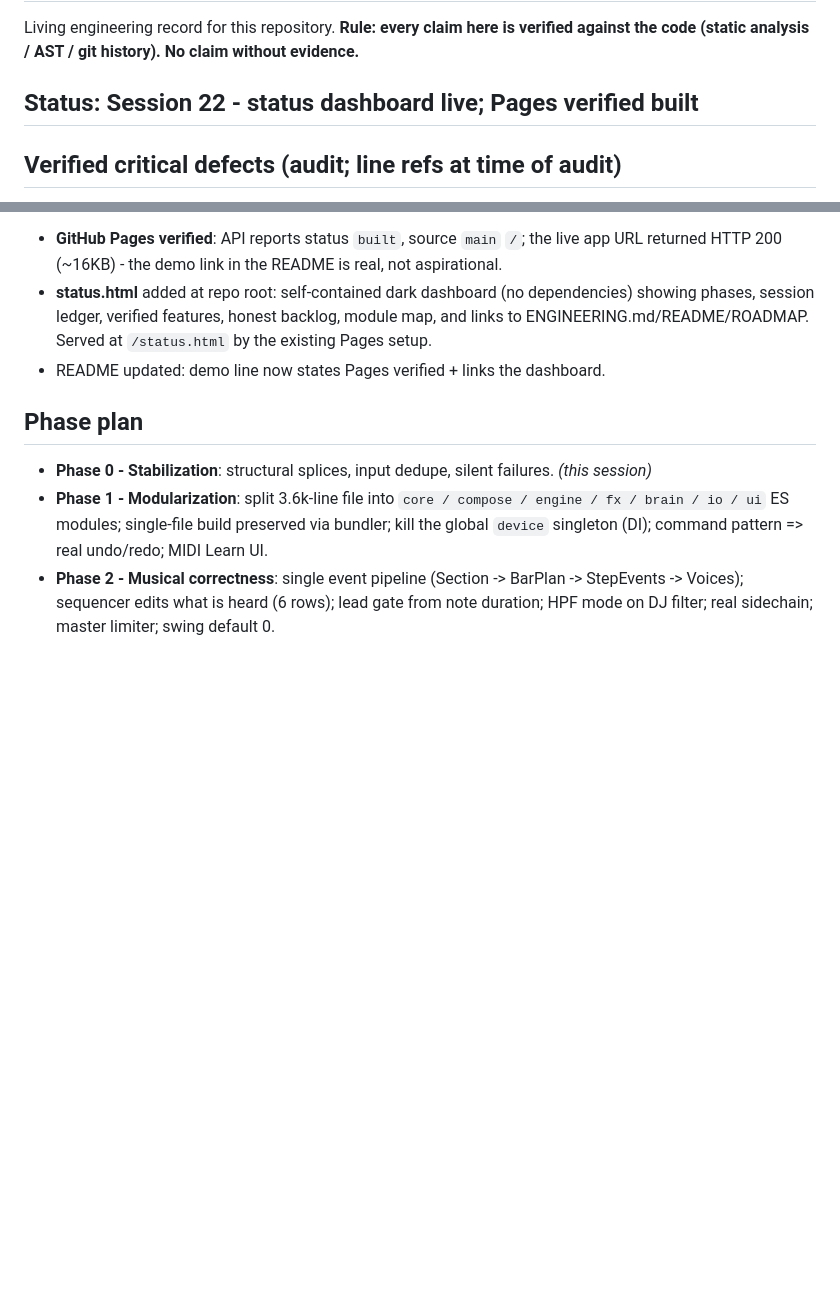
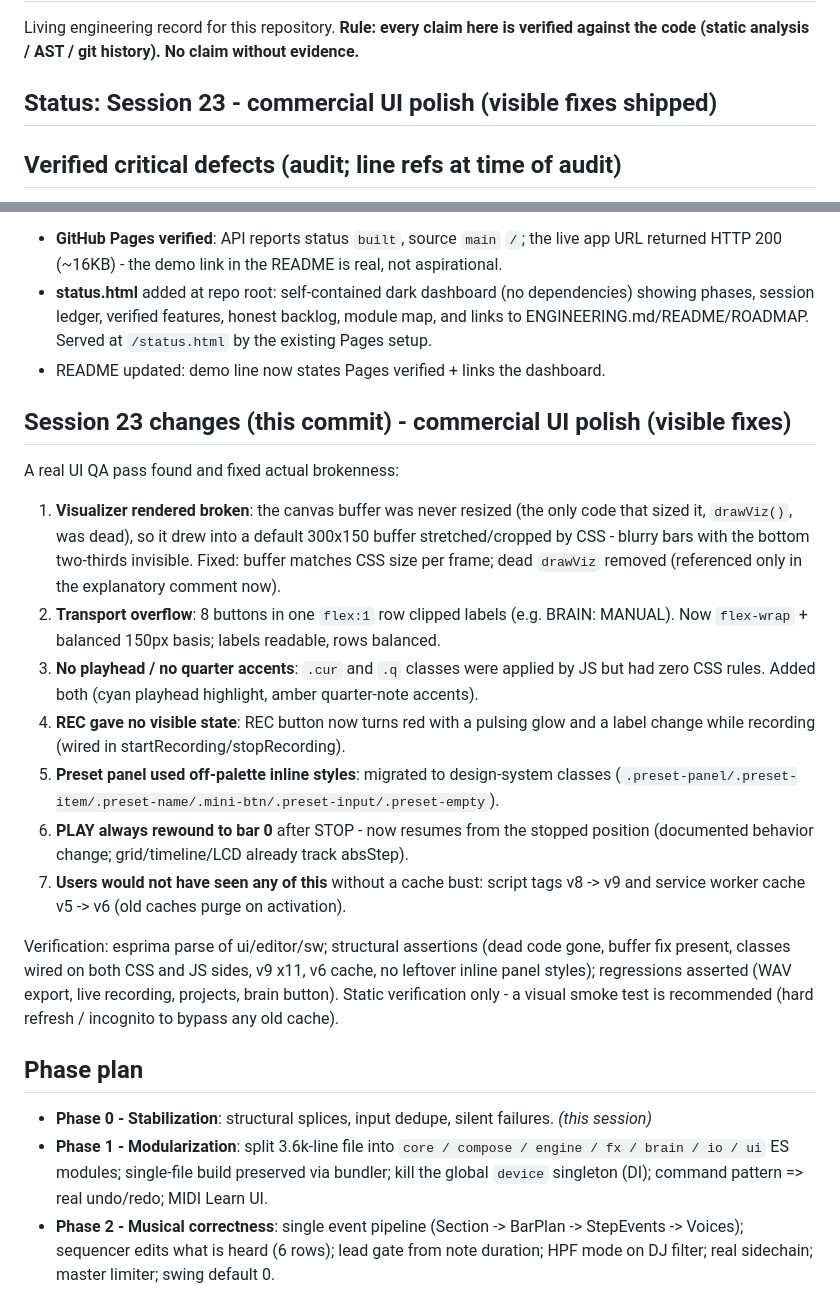
Before and after one commit to dudududi144-source/psy3-clean, a Markdown page: ENGINEERING.md, 2 parts joined by grey strips. GitHub-like rendering; blank space fills up the shorter version.

Commit message:
docs(session23): UI polish pass - real bugs found and fixed

```diff
--- a/ENGINEERING.md
+++ b/ENGINEERING.md
@@ -3,7 +3,7 @@
 Living engineering record for this repository. **Rule: every claim here is verified
 against the code (static analysis / AST / git history). No claim without evidence.**
 
-## Status: Session 22 - status dashboard live; Pages verified built
+## Status: Session 23 - commercial UI polish (visible fixes shipped)
 
 ## Verified critical defects (audit; line refs at time of audit)
 
@@ -547,6 +547,21 @@ Answered 'where do we stand?' with a published page:
 - README updated: demo line now states Pages verified + links the dashboard.
 
 
+## Session 23 changes (this commit) - commercial UI polish (visible fixes)
+
+A real UI QA pass found and fixed actual brokenness:
+
+1. **Visualizer rendered broken**: the canvas buffer was never resized (the only code that sized it, `drawViz()`, was dead), so it drew into a default 300x150 buffer stretched/cropped by CSS - blurry bars with the bottom two-thirds invisible. Fixed: buffer matches CSS size per frame; dead `drawViz` removed (referenced only in the explanatory comment now).
+2. **Transport overflow**: 8 buttons in one `flex:1` row clipped labels (e.g. BRAIN: MANUAL). Now `flex-wrap` + balanced 150px basis; labels readable, rows balanced.
+3. **No playhead / no quarter accents**: `.cur` and `.q` classes were applied by JS but had zero CSS rules. Added both (cyan playhead highlight, amber quarter-note accents).
+4. **REC gave no visible state**: REC button now turns red with a pulsing glow and a label change while recording (wired in startRecording/stopRecording).
+5. **Preset panel used off-palette inline styles**: migrated to design-system classes (`.preset-panel/.preset-item/.preset-name/.mini-btn/.preset-input/.preset-empty`).
+6. **PLAY always rewound to bar 0** after STOP - now resumes from the stopped position (documented behavior change; grid/timeline/LCD already track absStep).
+7. **Users would not have seen any of this** without a cache bust: script tags v8 -> v9 and service worker cache v5 -> v6 (old caches purge on activation).
+
+Verification: esprima parse of ui/editor/sw; structural assertions (dead code gone, buffer fix present, classes wired on both CSS and JS sides, v9 x11, v6 cache, no leftover inline panel styles); regressions asserted (WAV export, live recording, projects, brain button). Static verification only - a visual smoke test is recommended (hard refresh / incognito to bypass any old cache).
+
+
 ## Phase plan
 
 - **Phase 0 - Stabilization**: structural splices, input dedupe, silent failures. *(this session)*
```
